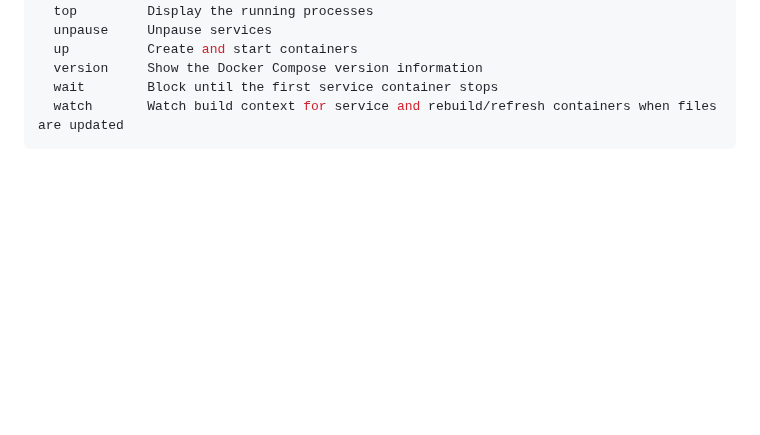
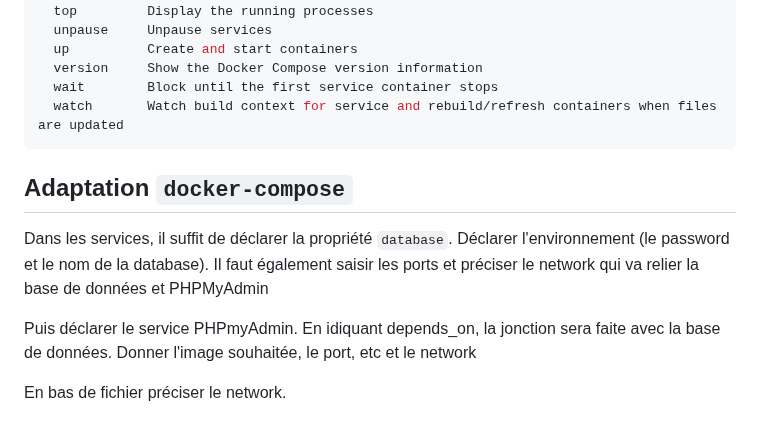
Before and after one commit to ronan-develop/home-cloud, a Markdown page: README.md, the part around the change. Rendered like a GitHub page; blank space fills up the shorter version.

Commit message:
docs : details for docker (phpmyadmin)

````diff
--- a/README.md
+++ b/README.md
@@ -129,3 +129,16 @@ Commands:
   wait        Block until the first service container stops
   watch       Watch build context for service and rebuild/refresh containers when files are updated
 ```
+
+## Adaptation `docker-compose`
+
+Dans les services, il suffit de déclarer la propriété `database`.
+Déclarer l'environnement (le password et le nom de la database). Il faut
+également saisir les ports et préciser le network qui va relier la base de
+données et PHPMyAdmin
+
+Puis déclarer le service PHPmyAdmin. En idiquant depends_on, la jonction sera
+faite avec  la base de données. Donner l'image souhaitée, le port, etc et le
+network
+
+En bas de fichier préciser le network.
````
